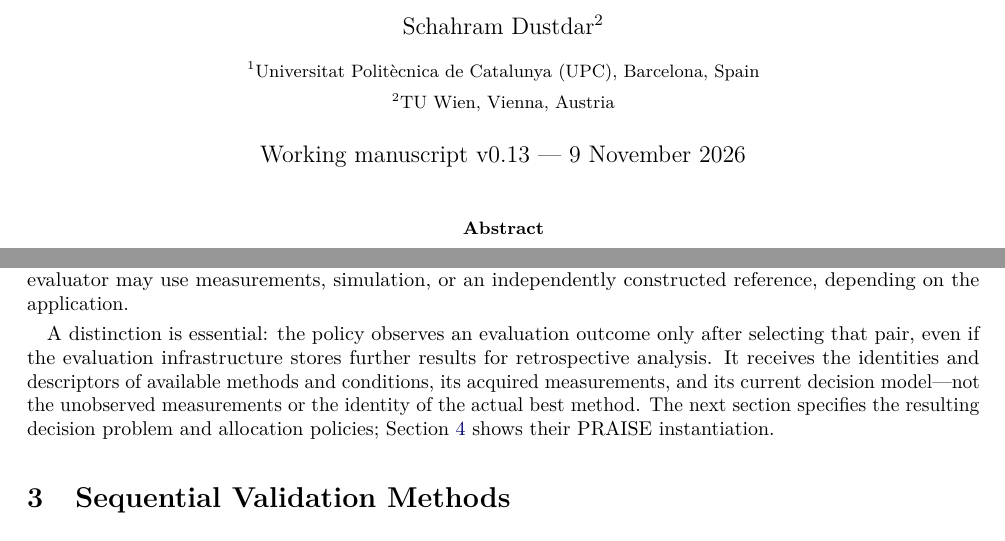
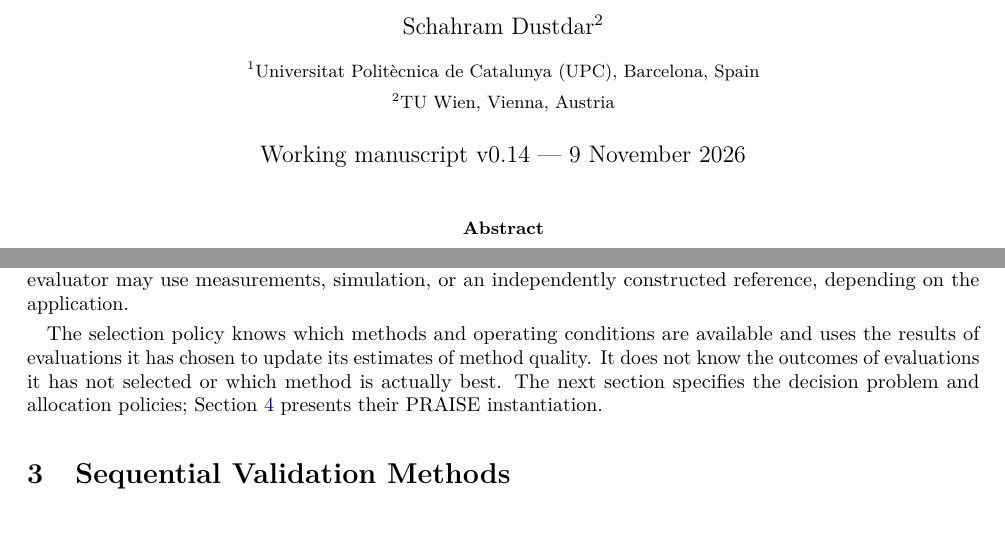
Before and after one commit to ildefons/praise-cao-sim, a LaTeX paper (first_science/b1/planb_validation/paper_systems/main.tex): two parts of pages 1 and 3 of 10, joined at a grey line, cut so that both start at the same text. Compiled offline with pdfLaTeX.

Commit message:
Simplify Section 2.1 evidence-access explanation; remove retrospective-archive aside

```diff
--- a/first_science/b1/planb_validation/paper_systems/main.tex
+++ b/first_science/b1/planb_validation/paper_systems/main.tex
@@ -22,7 +22,7 @@
 \author{Ildefons Magrans de Abril$^{1}$ \and Xavier Franch$^{1}$ \and Schahram Dustdar$^{2}$\\[6pt]
 \small $^{1}$Universitat Polit\`ecnica de Catalunya (UPC), Barcelona, Spain\\
 \small $^{2}$TU Wien, Vienna, Austria}
-\date{Working manuscript v0.13 --- 9 November 2026}
+\date{Working manuscript v0.14 --- 9 November 2026}
 
 \begin{document}
 \maketitle
@@ -79,7 +79,7 @@ Quality assessed against the best available reference
 \subsection{Components and evidence flow}
 The framework has four roles: the \emph{method portfolio} supplies candidate approaches; the \emph{condition catalogue} defines the environments over which their quality matters; the \emph{evaluator} returns a comparable measure for a requested pair; and the \emph{selection policy} decides subsequent acquisitions and the terminal recommendation. The evaluator may use measurements, simulation, or an independently constructed reference, depending on the application.
 
-A distinction is essential: the policy observes an evaluation outcome only after selecting that pair, even if the evaluation infrastructure stores further results for retrospective analysis. It receives the identities and descriptors of available methods and conditions, its acquired measurements, and its current decision model---not the unobserved measurements or the identity of the actual best method. The next section specifies the resulting decision problem and allocation policies; Section~\ref{sec:case} shows their PRAISE instantiation.
+The selection policy knows which methods and operating conditions are available and uses the results of evaluations it has chosen to update its estimates of method quality. It does not know the outcomes of evaluations it has not selected or which method is actually best. The next section specifies the decision problem and allocation policies; Section~\ref{sec:case} presents their PRAISE instantiation.
 
 \section{Sequential Validation Methods}
 \subsection{Decision formulation}
```
